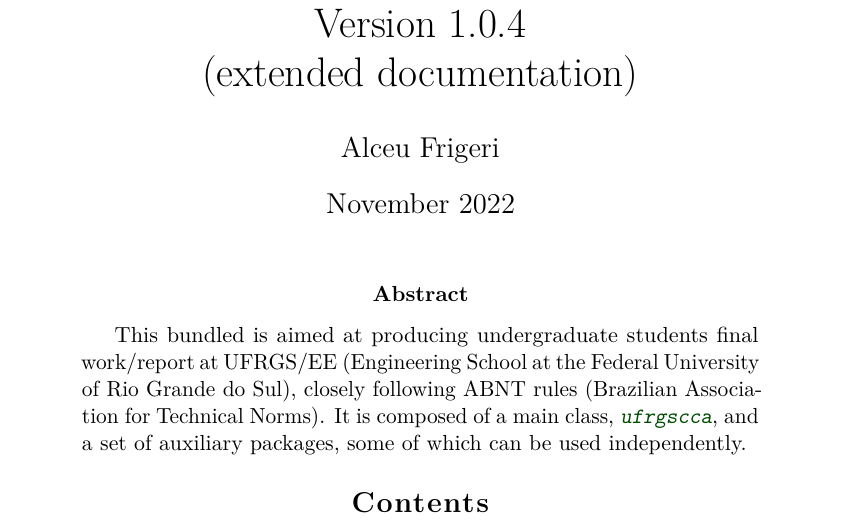
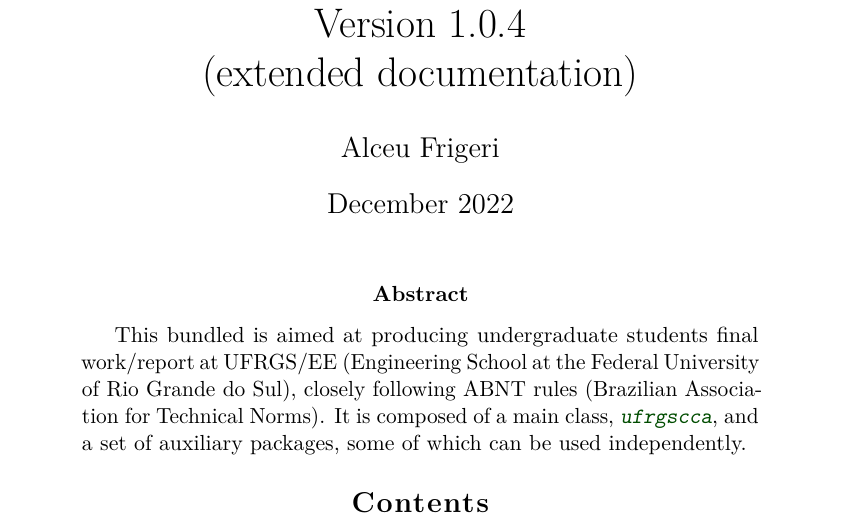
Before and after one commit to alceu-frigeri/ufrgscca, a LaTeX thesis (doc/ufrgscca.tex): part of page 1 of 21, cut so that both start at the same text. Compiled offline with pdfLaTeX; a LaTeX package or settings file that is missing is left out.

Commit message:
small doc typo

```diff
--- a/doc/ufrgscca.tex
+++ b/doc/ufrgscca.tex
@@ -39,7 +39,7 @@
 \fi
 
 \dcAuthor{Alceu Frigeri}
-\dcDate{November 2022}
+\dcDate{December 2022}
 \makeatletter
 
 
```
Also changed, not shown: doc/ufrgscca.pdf.
